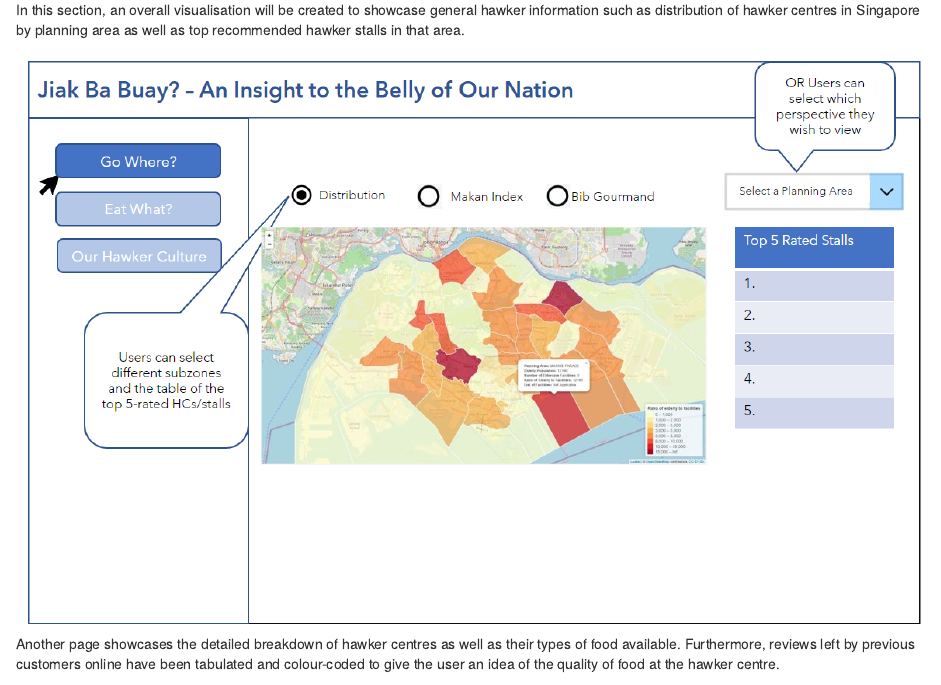
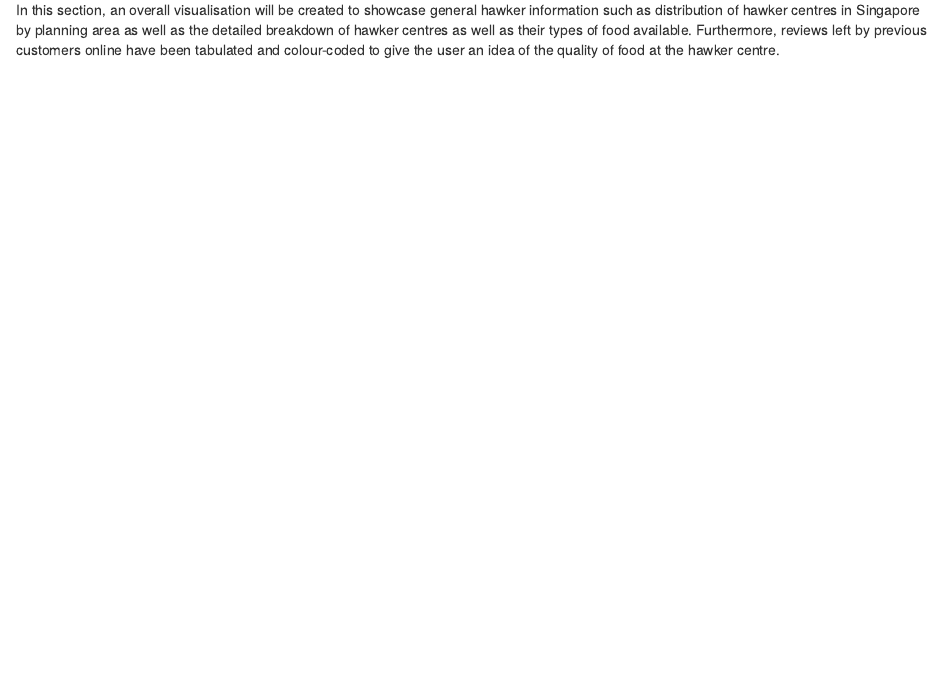
Before and after one commit to Dranyermal/Visual-Analytics, an R Markdown document (index.Rmd): the page in a window 1100 px wide, from 1420 px down. Rendered offline with R 4.5, knitr and Pandoc, with nearby package versions; drawn as R Markdown's standard HTML page in place of the format the file asks for.

Commit message:
9th edition

````diff
--- a/index.Rmd
+++ b/index.Rmd
@@ -72,14 +72,7 @@ The group intends to conduct descriptive, inferential and time-series analysis o
 
 ## Descriptive Analysis
 
-In this section, an overall visualisation will be created to showcase general hawker information such as distribution of hawker centres in Singapore by planning area as well as top recommended hawker stalls in that area.
-
-```{r out.width='3500px', out.extra='style="float:left; padding:10px"', echo = FALSE}
-knitr::include_graphics("descriptive.png")
-
-```
-
-Another page showcases the detailed breakdown of hawker centres as well as their types of food available. Furthermore, reviews left by previous customers online have been tabulated and colour-coded to give the user an idea of the quality of food at the hawker centre.
+In this section, an overall visualisation will be created to showcase general hawker information such as distribution of hawker centres in Singapore by planning area as well as the detailed breakdown of hawker centres as well as their types of food available. Furthermore, reviews left by previous customers online have been tabulated and colour-coded to give the user an idea of the quality of food at the hawker centre.
 
 ```{r out.width='3500px', out.extra='style="float:left; padding:10px"', echo = FALSE}
 knitr::include_graphics("descriptive 2.png")
````
Also changed, not shown: bivariate.png, multivariate heatmap.png, multivariate.png, 4 other files.
